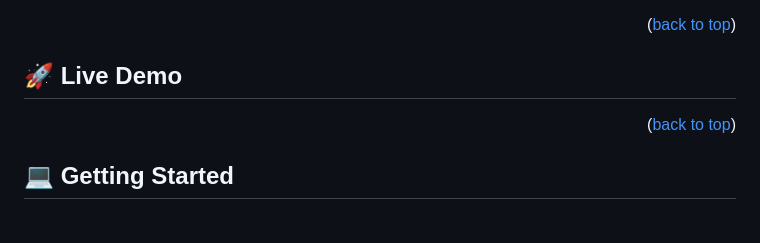
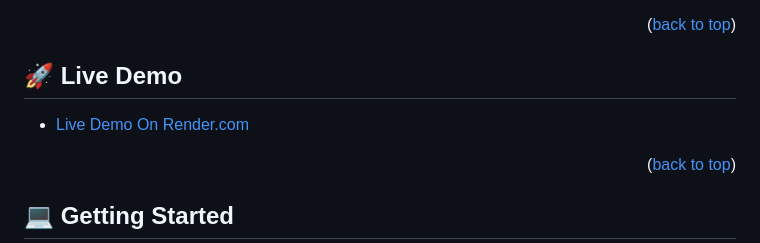
Before and after one commit to QueenterJuma/-Leaderboard-API.github.io, a Markdown page: README.md, the part around the change. Drawn GitHub-style; blank space fills up the shorter version.

```diff
--- a/README.md
+++ b/README.md
@@ -64,7 +64,9 @@ One attachment
 
 <!-- LIVE DEMO -->
 
-## 🚀 Live Demo <a name="https://queenterjuma.github.io/-Leaderboard-API.github.io/dist/"></a>
+## 🚀 Live Demo <a name="live-demo"></a>
+
+- [Live Demo On Render.com](https://queenterjuma.github.io/-Leaderboard-API.github.io/dist/)
 
 <p align="right">(<a href="#readme-top">back to top</a>)</p>
 
```
